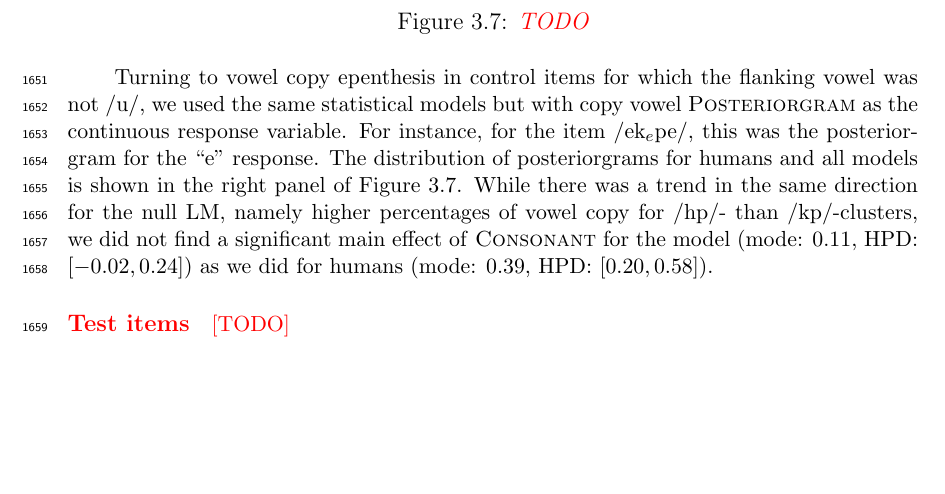
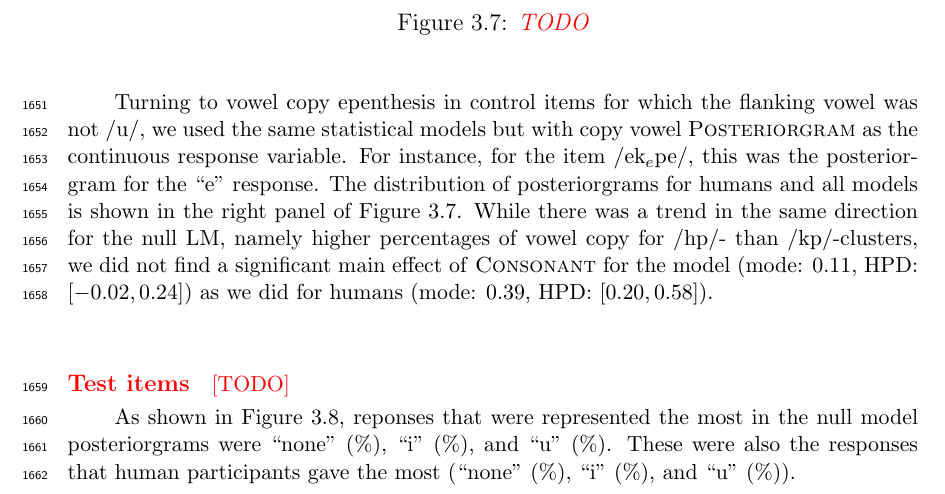
Before and after one commit to agr-ita/epen-thesis, a LaTeX thesis (main.tex, which reads chapters/chapter03.tex): part of page 62 of 106, cut so that both start at the same text, the shorter picture padded with empty space. Compiled offline with pdfLaTeX.

Commit message:
Minor modifs

```diff
--- a/chapters/chapter03.tex
+++ b/chapters/chapter03.tex
@@ -379,6 +379,8 @@ While there was a trend in the same direction for the null LM, namely higher per
 \paragraph{Test items}
 {\color{red}[TODO]}
 
+As shown in Figure \ref{fig:m-ahpa_test_coll}, reponses that were represented the most in the null model posteriorgrams were ``none'' (\%), ``i'' (\%), and ``u'' (\%). These were also the responses that human participants gave the most (``none'' (\%), ``i'' (\%), and ``u'' (\%)).
+
 \begin{figure}[htb!]
 \centering
 \includegraphics[page=5, width=0.75\linewidth]{chapter03/m-ahpa_figures.pdf}
```
